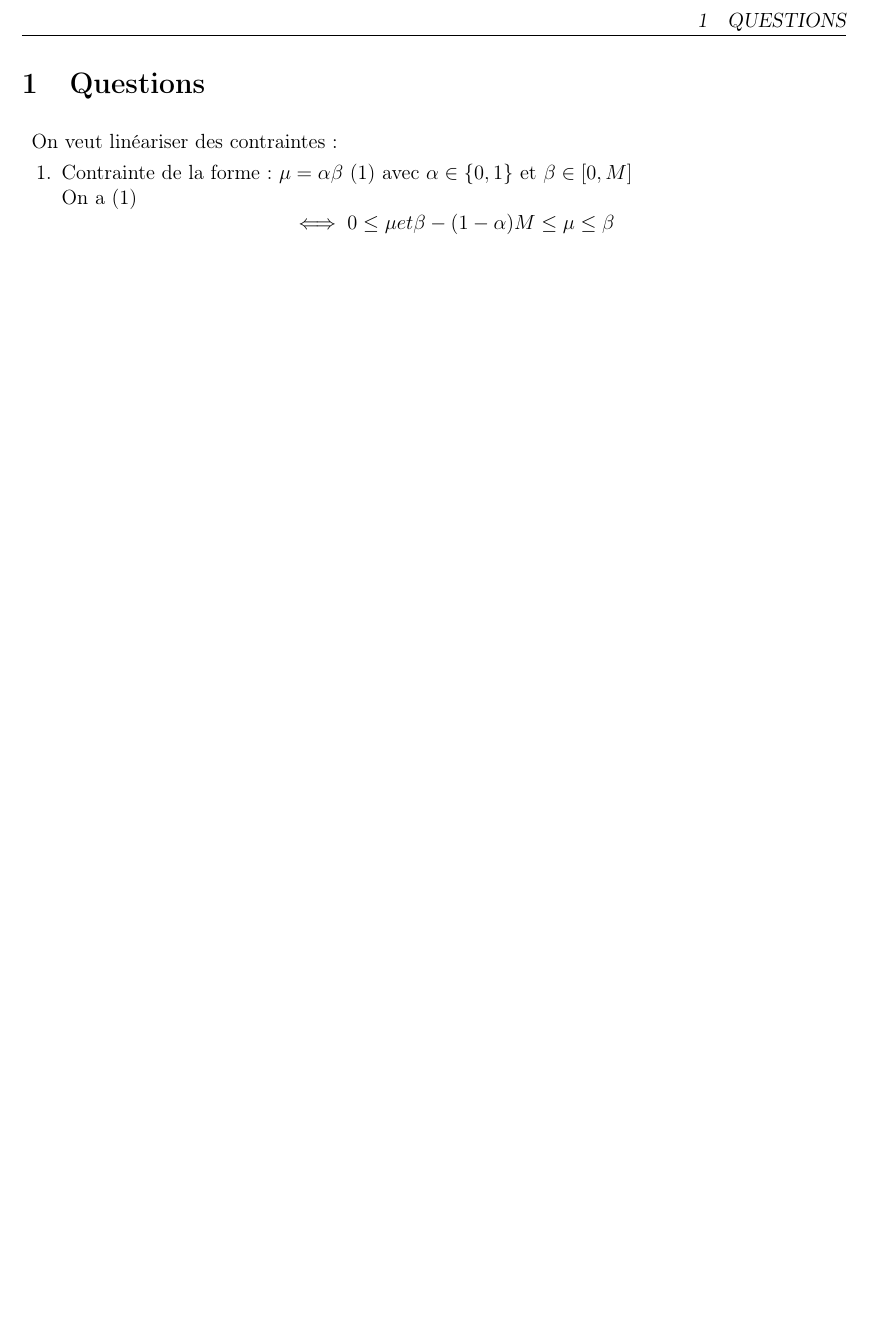
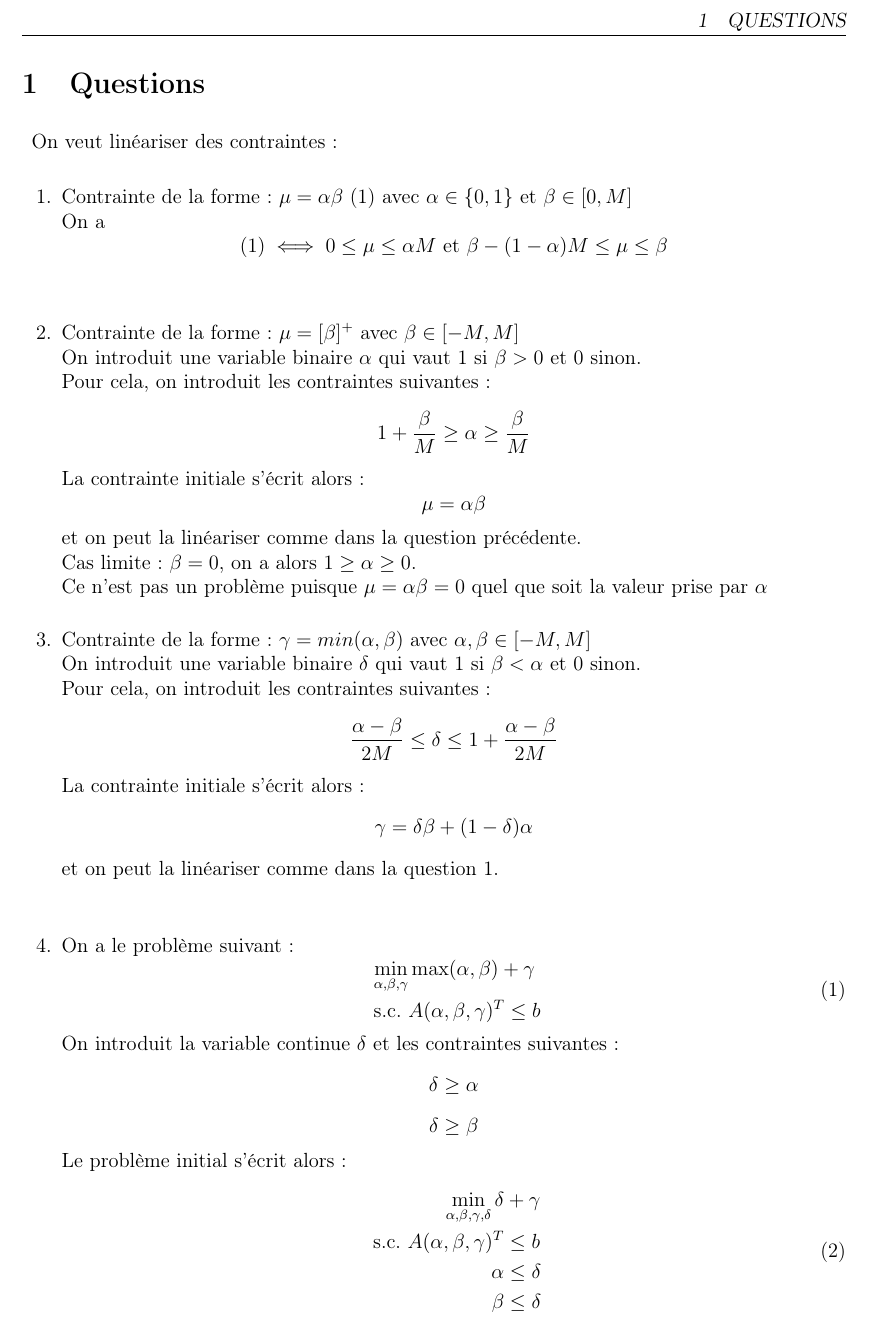
Before and after one commit to Nicolas-Bessin/ProjetREOP, a LaTeX document (Questions/main.tex): part of page 2 of 2, cut so that both start at the same text, the shorter picture padded with empty space. Compiled offline with pdfLaTeX.

```diff
--- a/Questions/main.tex
+++ b/Questions/main.tex
@@ -97,10 +97,58 @@
 
 \section{Questions}
 On veut linéariser des contraintes:
+\\
 \begin {enumerate}
 \item {
     Contrainte de la forme : $\mu = \alpha \beta$ (1) avec $\alpha \in \lbrace 0,1 \rbrace$ et $\beta \in \lbrack 0, M \rbrack$ \\
-    On a (1) $$\iff 0 \leq \mu \space et \space \beta - (1 - \alpha)M \leq \mu \leq \beta$$
+    On a  $$(1) \iff 0 \leq \mu \leq \alpha M \text{  et  } \beta - (1 - \alpha)M \leq \mu \leq \beta$$
     }
+\\
+\item {
+    Contrainte de la forme : $ \mu = \lbrack \beta \rbrack ^+$ avec $\beta \in \lbrack -M, M \rbrack$ \\
+    On introduit une variable binaire $\alpha$ qui vaut 1 si $\beta > 0$ et 0 sinon. \\
+    Pour cela, on introduit les contraintes suivantes :
+    $$ 1 + \frac{\beta}{M} \geq \alpha \geq \frac{\beta}{M}$$
+    La contrainte initiale s'écrit alors :
+    $$ \mu = \alpha \beta $$
+    et on peut la linéariser comme dans la question précédente. \\
+    Cas limite : $\beta = 0$, on a alors $1 \geq \alpha \geq 0$. \\
+    Ce n'est pas un problème puisque $\mu = \alpha \beta = 0$ quel que soit la valeur prise par $\alpha$
+    }
+\\
+\item {
+    Contrainte de la forme : $ \gamma = min(\alpha, \beta)$ avec $\alpha, \beta \in \lbrack -M, M \rbrack$ \\
+    On introduit une variable binaire $\delta$ qui vaut 1 si $\beta < \alpha$ et 0 sinon. \\
+    Pour cela, on introduit les contraintes suivantes :
+    $$ \frac{\alpha - \beta}{2M} \leq \delta \leq 1 + \frac{\alpha - \beta}{2M}$$
+    La contrainte initiale s'écrit alors :
+    $$ \gamma = \delta \beta + (1 - \delta) \alpha $$
+    et on peut la linéariser comme dans la question 1. \\
+}
+\\
+\item {
+    On a le problème suivant :
+    \begin{equation}
+        \begin{aligned}
+            \min _{\alpha, \beta, \gamma} & \max (\alpha, \beta) + \gamma \\
+            \text{ s.c. } & A(\alpha, \beta, \gamma)^T \leq b \\
+        \end{aligned}
+    \end{equation}
+    On introduit la variable continue $\delta$ et les contraintes suivantes :
+    $$ \delta \geq \alpha $$
+    $$ \delta \geq \beta $$
+    Le problème initial s'écrit alors :
+    \begin{equation}
+        \begin{aligned}
+            \min _{\alpha, \beta, \gamma, \delta}  \delta &+ \gamma \\
+            \text{ s.c. }  A(\alpha, \beta, \gamma)^T &\leq b \\
+            \alpha &\leq \delta \\
+            \beta &\leq \delta \\
+        \end{aligned}
+    \end{equation}
+}
+
+
+
 \end{enumerate}
 \end{document}
```
Also changed, not shown: Questions/main.pdf, 7 other files.
